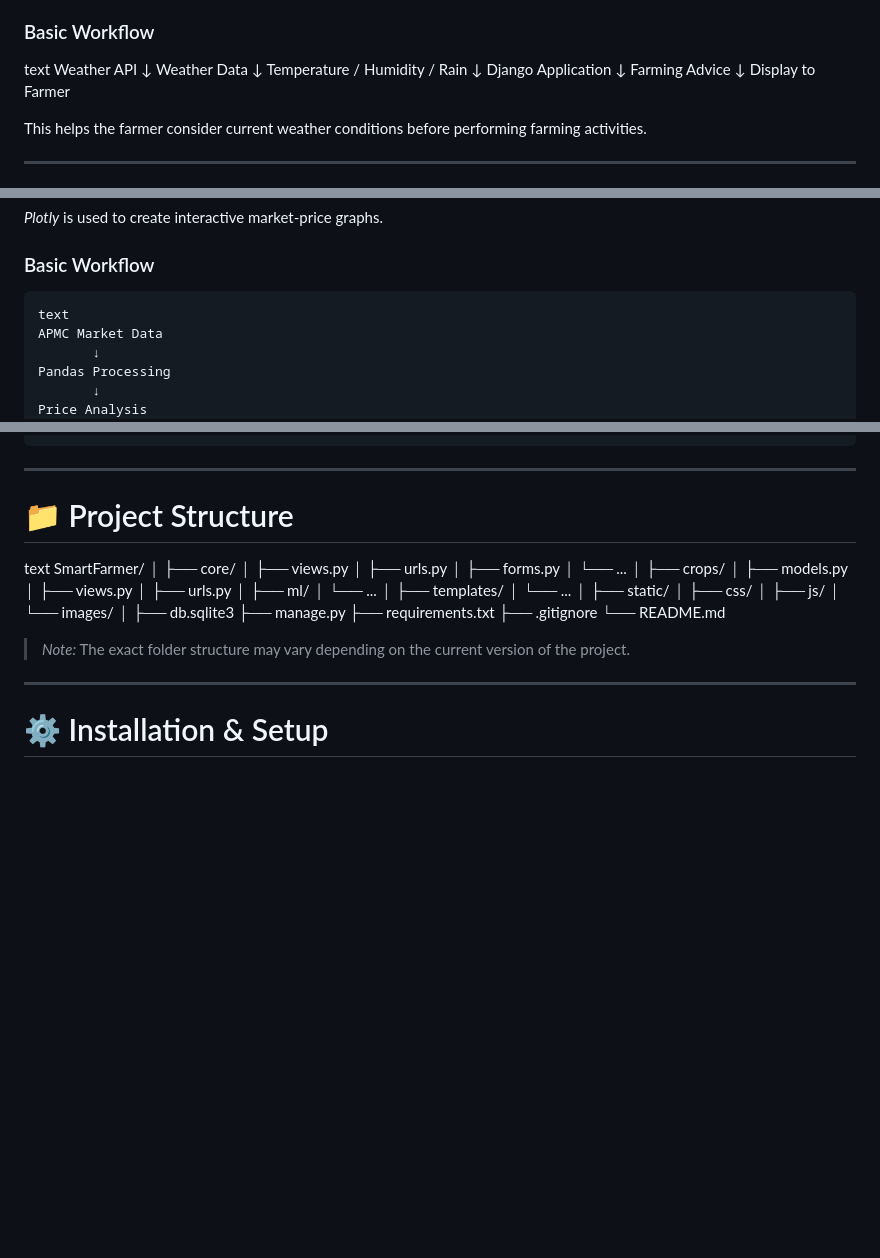
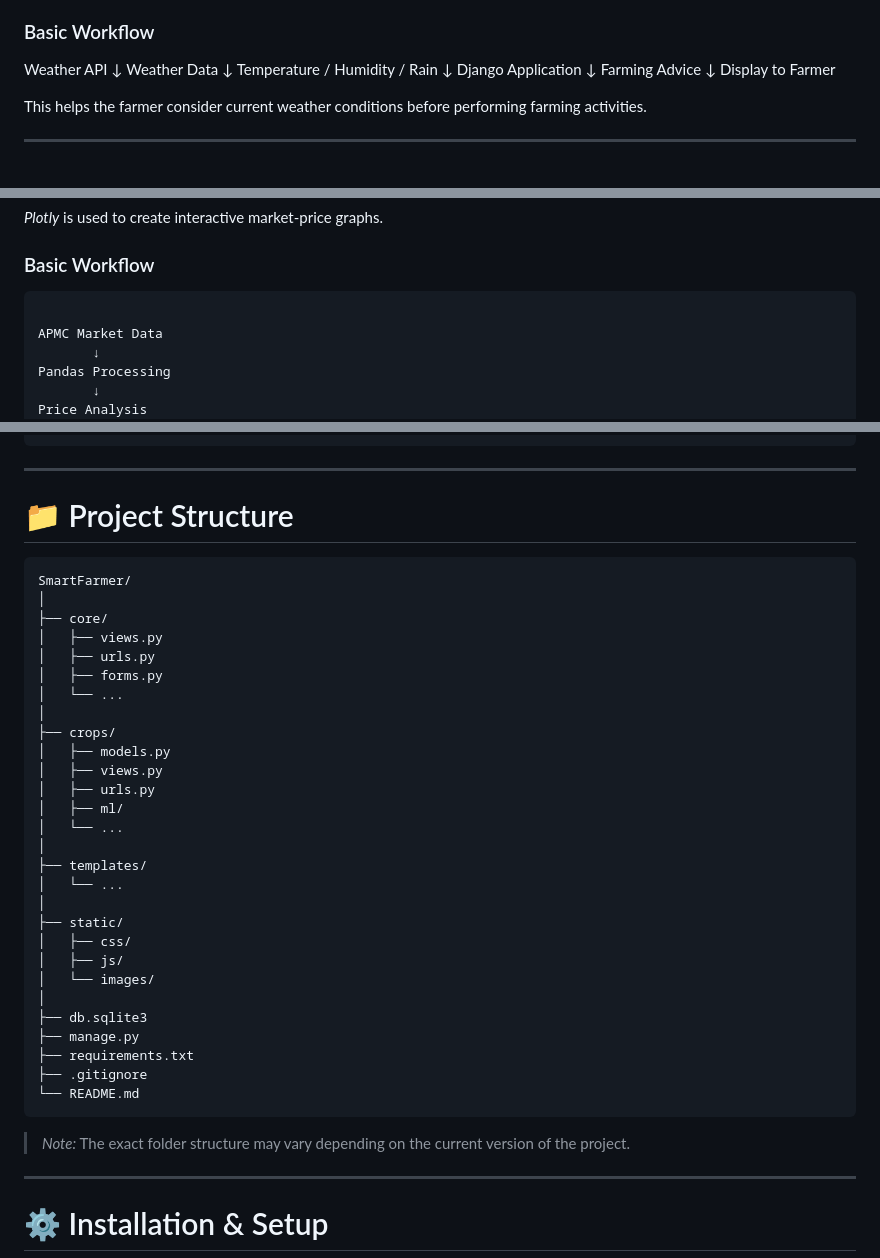
Before and after one commit to brahmbhattchaitanya2-art/SmartFarmer-Assistant, a Markdown page: README.md, 3 parts joined by grey strips. GitHub-like rendering; blank space fills up the shorter version.

````diff
--- a/README.md
+++ b/README.md
@@ -114,7 +114,7 @@ Based on these environmental conditions, the application provides simple farming
 
 ### Basic Workflow
 
-text
+
 Weather API
      ↓
 Weather Data
@@ -154,7 +154,7 @@ Features include:
 
 ### Basic Workflow
 ```
-text
+
 APMC Market Data
        ↓
 Pandas Processing
@@ -577,7 +577,7 @@ text
 
 # 📁 Project Structure
 
-text
+```
 SmartFarmer/
 │
 ├── core/
@@ -606,6 +606,7 @@ SmartFarmer/
 ├── requirements.txt
 ├── .gitignore
 └── README.md
+```
 
 
 > *Note:* The exact folder structure may vary depending on the current version of the project.
````
Also changed, not shown: other parts of README.md (+5 -5 lines).
